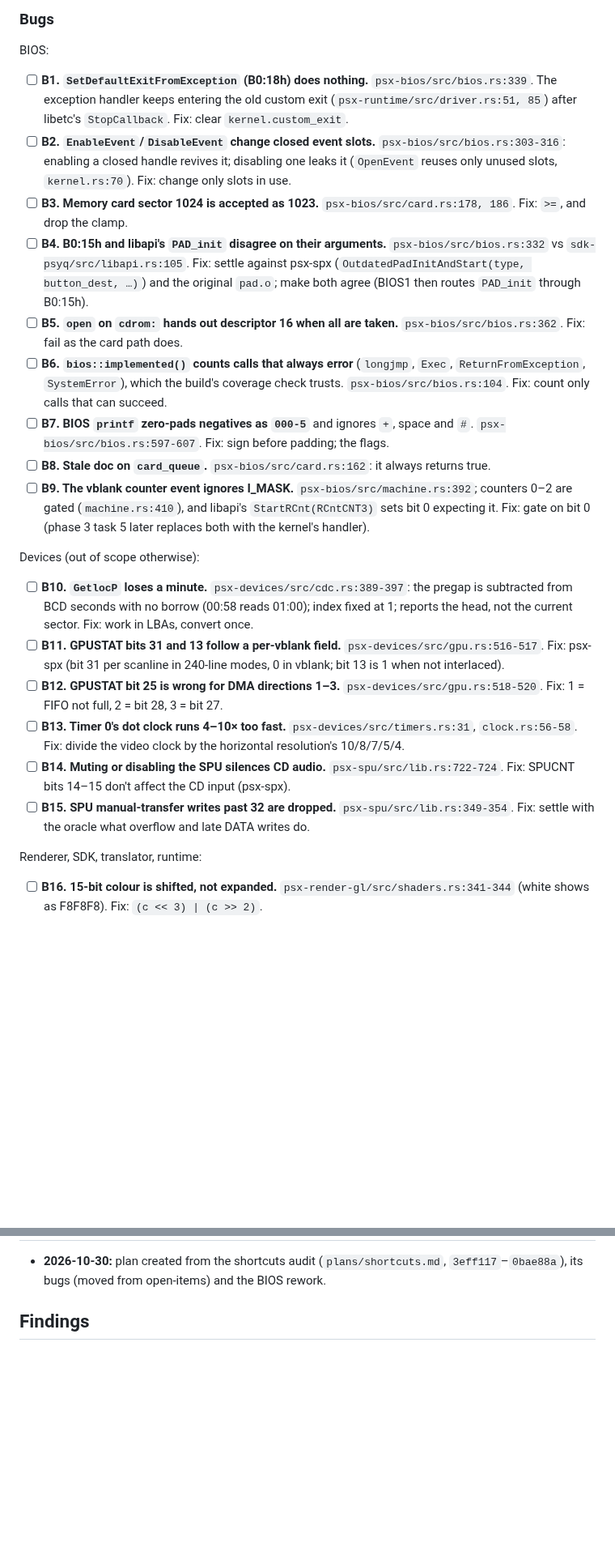
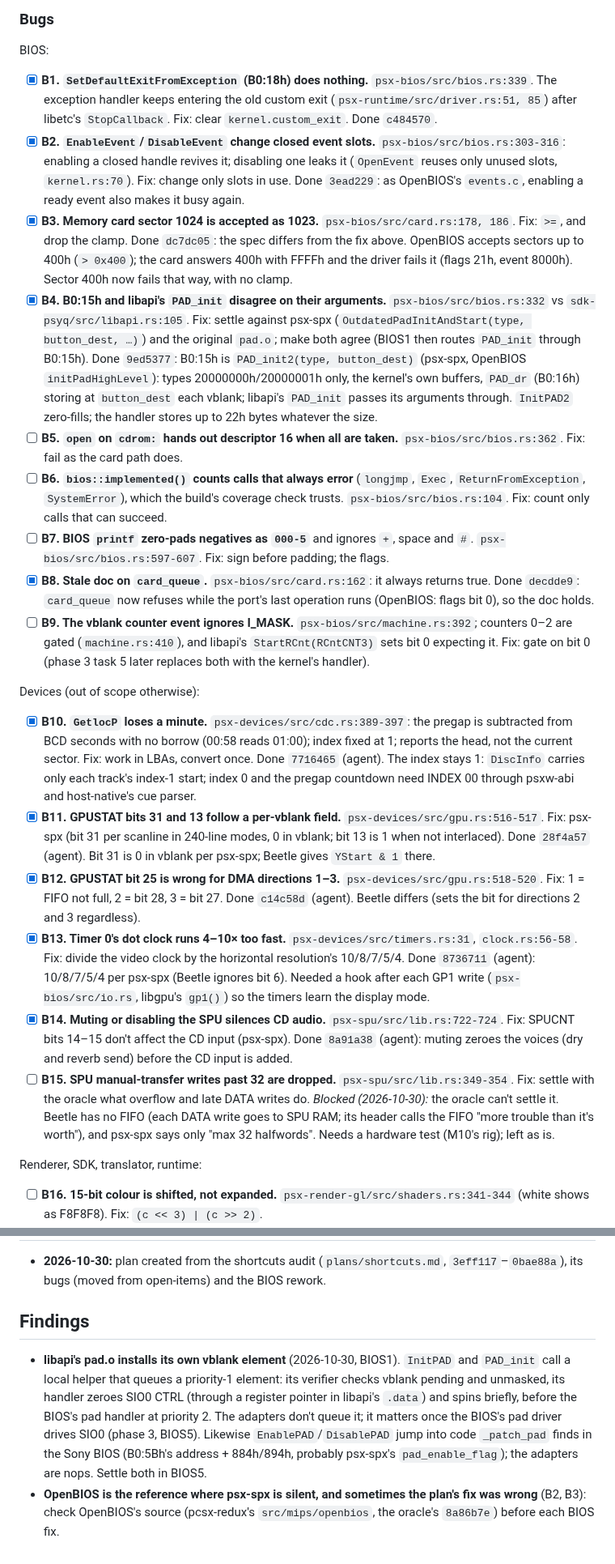
Before and after one commit to dpchamps-vibe-city/psx-wasm, a Markdown page: plans/spec-fidelity.md, 2 parts joined by grey strips. Shown at 81% size. GitHub-like rendering; blank space fills up the shorter version.

Commit message:
Plans: spec-fidelity phase 1 progress (B1-B4, B8, B10-B14, BIOS1-3, SDK7; B15 blocked)

```diff
--- a/plans/spec-fidelity.md
+++ b/plans/spec-fidelity.md
@@ -98,21 +98,25 @@ Nothing here needs a design decision.
 ### Bugs
 
 BIOS:
-- [ ] **B1. `SetDefaultExitFromException` (B0:18h) does nothing.**
+- [x] **B1. `SetDefaultExitFromException` (B0:18h) does nothing.**
   `psx-bios/src/bios.rs:339`. The exception handler keeps entering the old
   custom exit (`psx-runtime/src/driver.rs:51, 85`) after libetc's
   `StopCallback`. Fix: clear `kernel.custom_exit`.
-- [ ] **B2. `EnableEvent`/`DisableEvent` change closed event slots.**
+  Done `c484570`.
+- [x] **B2. `EnableEvent`/`DisableEvent` change closed event slots.**
   `psx-bios/src/bios.rs:303-316`: enabling a closed handle revives it;
   disabling one leaks it (`OpenEvent` reuses only unused slots,
   `kernel.rs:70`). Fix: change only slots in use.
-- [ ] **B3. Memory card sector 1024 is accepted as 1023.**
+  Done `3ead229`: as OpenBIOS's `events.c`, enabling a ready event also makes it busy again.
+- [x] **B3. Memory card sector 1024 is accepted as 1023.**
   `psx-bios/src/card.rs:178, 186`. Fix: `>=`, and drop the clamp.
-- [ ] **B4. B0:15h and libapi's `PAD_init` disagree on their arguments.**
+  Done `dc7dc05`: the spec differs from the fix above. OpenBIOS accepts sectors up to 400h (`> 0x400`); the card answers 400h with FFFFh and the driver fails it (flags 21h, event 8000h). Sector 400h now fails that way, with no clamp.
+- [x] **B4. B0:15h and libapi's `PAD_init` disagree on their arguments.**
   `psx-bios/src/bios.rs:332` vs `sdk-psyq/src/libapi.rs:105`. Fix: settle
   against psx-spx (`OutdatedPadInitAndStart(type, button_dest, …)`) and
   the original `pad.o`; make both agree (BIOS1 then routes `PAD_init`
   through B0:15h).
+  Done `9ed5377`: B0:15h is `PAD_init2(type, button_dest)` (psx-spx, OpenBIOS `initPadHighLevel`): types 20000000h/20000001h only, the kernel's own buffers, `PAD_dr` (B0:16h) storing at `button_dest` each vblank; libapi's `PAD_init` passes its arguments through. `InitPAD2` zero-fills; the handler stores up to 22h bytes whatever the size.
 - [ ] **B5. `open` on `cdrom:` hands out descriptor 16 when all are
   taken.** `psx-bios/src/bios.rs:362`. Fix: fail as the card path does.
 - [ ] **B6. `bios::implemented()` counts calls that always error**
@@ -122,8 +126,9 @@ BIOS:
 - [ ] **B7. BIOS `printf` zero-pads negatives as `000-5`** and ignores
   `+`, space and `#`. `psx-bios/src/bios.rs:597-607`. Fix: sign before
   padding; the flags.
-- [ ] **B8. Stale doc on `card_queue`.** `psx-bios/src/card.rs:162`: it
+- [x] **B8. Stale doc on `card_queue`.** `psx-bios/src/card.rs:162`: it
   always returns true.
+  Done `decdde9`: `card_queue` now refuses while the port's last operation runs (OpenBIOS: flags bit 0), so the doc holds.
 - [ ] **B9. The vblank counter event ignores I_MASK.**
   `psx-bios/src/machine.rs:392`; counters 0–2 are gated
   (`machine.rs:410`), and libapi's `StartRCnt(RCntCNT3)` sets bit 0
@@ -131,25 +136,31 @@ BIOS:
   with the kernel's handler).
 
 Devices (out of scope otherwise):
-- [ ] **B10. `GetlocP` loses a minute.** `psx-devices/src/cdc.rs:389-397`:
+- [x] **B10. `GetlocP` loses a minute.** `psx-devices/src/cdc.rs:389-397`:
   the pregap is subtracted from BCD seconds with no borrow (00:58 reads
   01:00); index fixed at 1; reports the head, not the current sector.
   Fix: work in LBAs, convert once.
-- [ ] **B11. GPUSTAT bits 31 and 13 follow a per-vblank field.**
+  Done `7716465` (agent). The index stays 1: `DiscInfo` carries only each track's index-1 start; index 0 and the pregap countdown need INDEX 00 through psxw-abi and host-native's cue parser.
+- [x] **B11. GPUSTAT bits 31 and 13 follow a per-vblank field.**
   `psx-devices/src/gpu.rs:516-517`. Fix: psx-spx (bit 31 per scanline in
   240-line modes, 0 in vblank; bit 13 is 1 when not interlaced).
-- [ ] **B12. GPUSTAT bit 25 is wrong for DMA directions 1–3.**
+  Done `28f4a57` (agent). Bit 31 is 0 in vblank per psx-spx; Beetle gives `YStart & 1` there.
+- [x] **B12. GPUSTAT bit 25 is wrong for DMA directions 1–3.**
   `psx-devices/src/gpu.rs:518-520`. Fix: 1 = FIFO not full, 2 = bit 28,
   3 = bit 27.
-- [ ] **B13. Timer 0's dot clock runs 4–10× too fast.**
+  Done `c14c58d` (agent). Beetle differs (sets the bit for directions 2 and 3 regardless).
+- [x] **B13. Timer 0's dot clock runs 4–10× too fast.**
   `psx-devices/src/timers.rs:31`, `clock.rs:56-58`. Fix: divide the video
   clock by the horizontal resolution's 10/8/7/5/4.
-- [ ] **B14. Muting or disabling the SPU silences CD audio.**
+  Done `8736711` (agent): 10/8/7/5/4 per psx-spx (Beetle ignores bit 6). Needed a hook after each GP1 write (`psx-bios/src/io.rs`, libgpu's `gp1()`) so the timers learn the display mode.
+- [x] **B14. Muting or disabling the SPU silences CD audio.**
   `psx-spu/src/lib.rs:722-724`. Fix: SPUCNT bits 14–15 don't affect the CD
   input (psx-spx).
+  Done `8a91a38` (agent): muting zeroes the voices (dry and reverb send) before the CD input is added.
 - [ ] **B15. SPU manual-transfer writes past 32 are dropped.**
   `psx-spu/src/lib.rs:349-354`. Fix: settle with the oracle what overflow
   and late DATA writes do.
+  *Blocked (2026-10-30):* the oracle can't settle it. Beetle has no FIFO (each DATA write goes to SPU RAM; its header calls the FIFO "more trouble than it's worth"), and psx-spx says only "max 32 halfwords". Needs a hardware test (M10's rig); left as is.
 
 Renderer, SDK, translator, runtime:
 - [ ] **B16. 15-bit colour is shifted, not expanded.**
@@ -478,3 +493,17 @@ locals, or static translation.
   open-items) and the BIOS rework.
 
 ## Findings
+
+- **libapi's pad.o installs its own vblank element** (2026-10-30, BIOS1).
+  `InitPAD` and `PAD_init` call a local helper that queues a priority-1
+  element: its verifier checks vblank pending and unmasked, its handler
+  zeroes SIO0 CTRL (through a register pointer in libapi's `.data`) and
+  spins briefly, before the BIOS's pad handler at priority 2. The adapters
+  don't queue it; it matters once the BIOS's pad driver drives SIO0
+  (phase 3, BIOS5). Likewise `EnablePAD`/`DisablePAD` jump into code
+  `_patch_pad` finds in the Sony BIOS (B0:5Bh's address + 884h/894h,
+  probably psx-spx's `pad_enable_flag`); the adapters are nops. Settle
+  both in BIOS5.
+- **OpenBIOS is the reference where psx-spx is silent, and sometimes the
+  plan's fix was wrong** (B2, B3): check OpenBIOS's source (pcsx-redux's
+  `src/mips/openbios`, the oracle's `8a86b7e`) before each BIOS fix.
```
Also changed, not shown: other parts of plans/spec-fidelity.md (+8 -4 lines).
